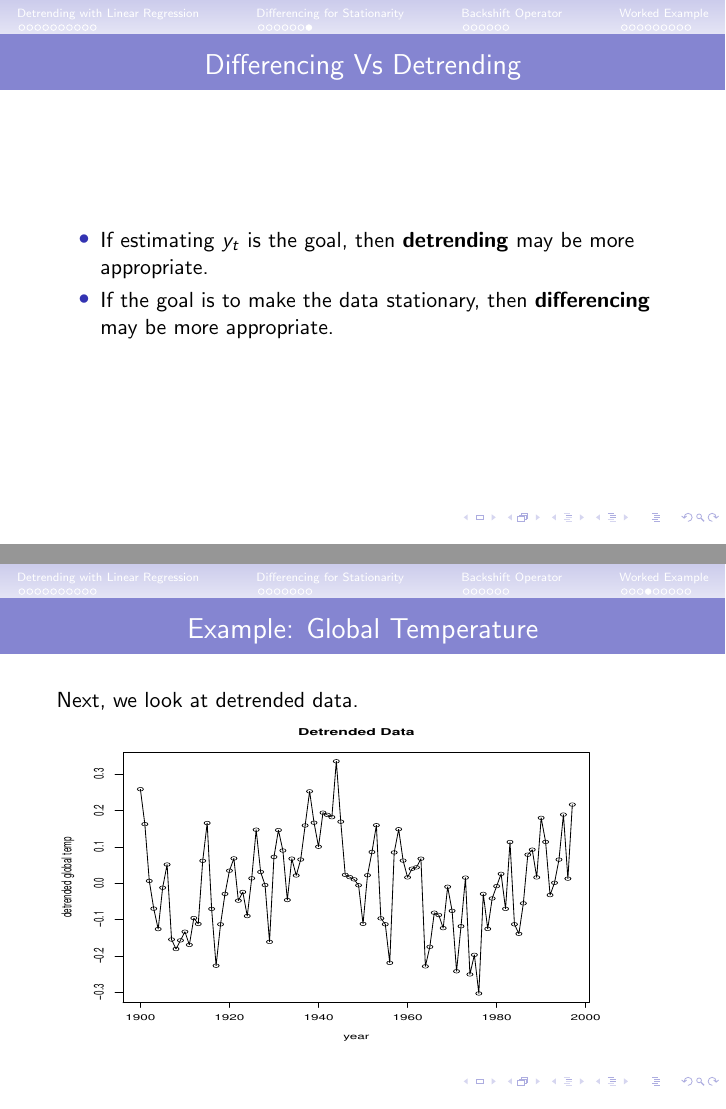
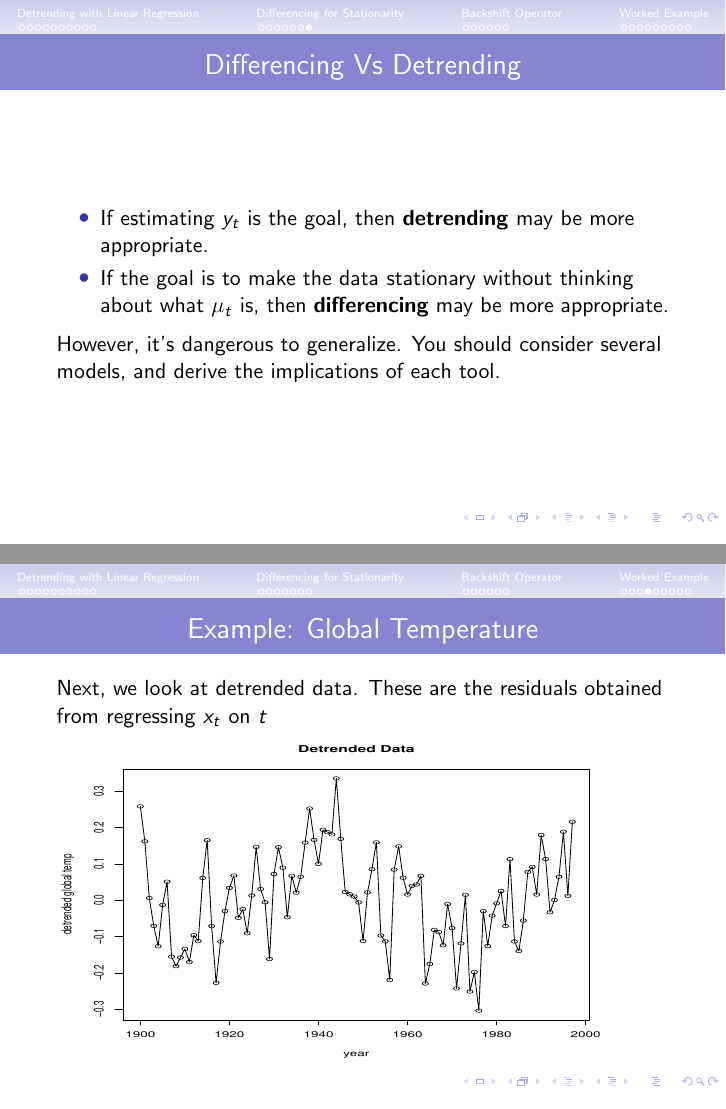
Before and after one commit to tbrown122387/stat_5170_slides, LaTeX slides (unit5/unit5.tex): pages 22 and 32 of 37, joined at a grey line. The pictures show the PDF file unit5/unit5.pdf that the author committed with the source.

Commit message:
pre-lecture update

```diff
--- a/unit5/unit5.tex
+++ b/unit5/unit5.tex
@@ -260,9 +262,10 @@ which becomes a mean value $\beta_1$ plus MA(2). $\{\nabla x_t \}$ is stationary
 
 \begin{itemize}
 \item If estimating $y_t$ is the goal, then \textbf{detrending} may be more appropriate.
-\item If the goal is to make the data stationary, then \textbf{differencing} may be more appropriate.
+\item If the goal is to make the data stationary without thinking about what $\mu_t$ is, then \textbf{differencing} may be more appropriate.
 \end{itemize}
 
+However, it's dangerous to generalize. You should consider several models, and derive the implications of each tool.
 \end{frame}
 
 \section{Backshift Operator}
@@ -346,7 +349,7 @@ Let's look at average global temperatures from 1900 to 1997. The data are measur
 \begin{frame}
 \frametitle{Example: Global Temperature}
 
-Next, we look at detrended data.
+Next, we look at detrended data. These are the residuals obtained from regressing $x_t$ on $t$
 
 \includegraphics[width=100mm, height=60mm]{pics/plots2.pdf}
 
```
Also changed, not shown: unit5/unit5.pdf, unit5/unit5.tex (10 more changed lines), 4 other files.
